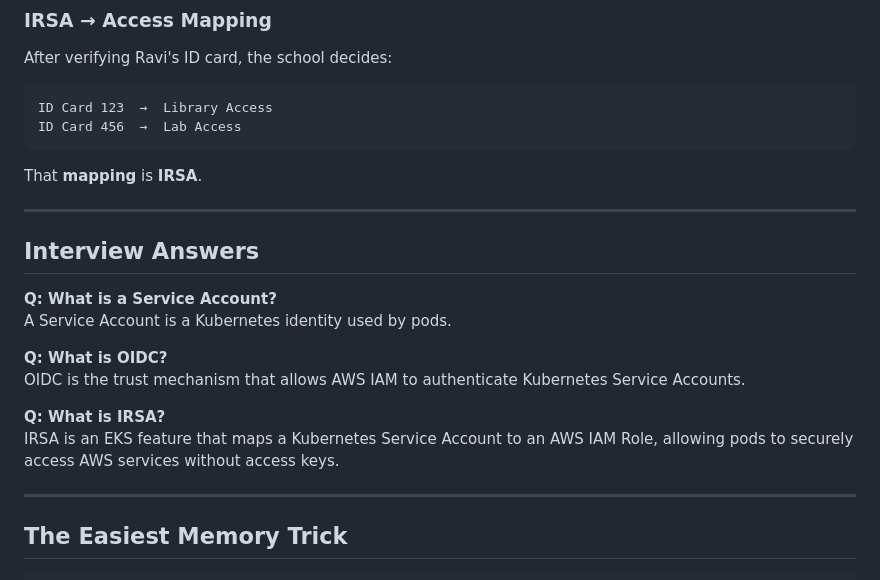
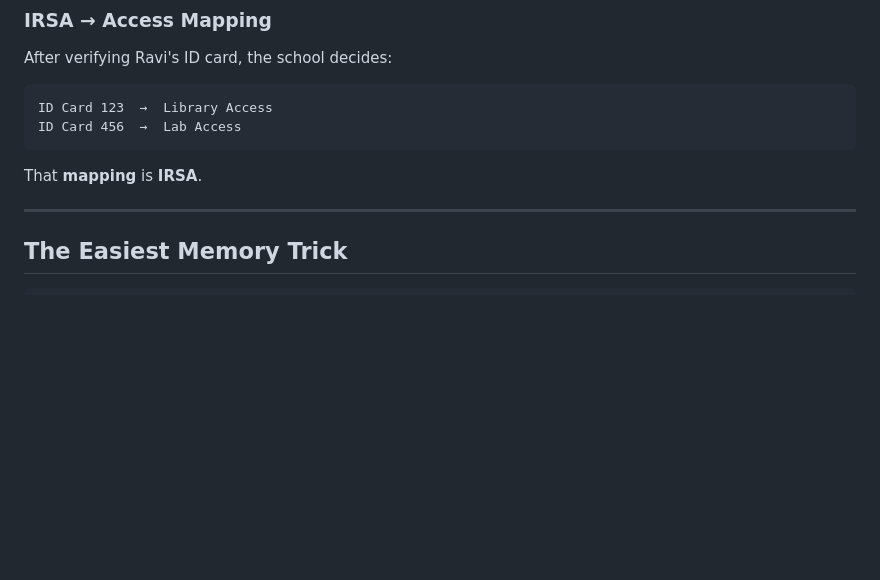
Before and after one commit to GOTTAMREDDY/kubernetes, a Markdown page: IRSA_OIDC_demo.md, the part around the change. GitHub-like rendering; blank space fills up the shorter version.

```diff
--- a/IRSA_OIDC_demo.md
+++ b/IRSA_OIDC_demo.md
@@ -169,18 +169,6 @@ ID Card 456  →  Lab Access
 
 That **mapping** is **IRSA**.
 
----
-
-## Interview Answers
-
-**Q: What is a Service Account?**
-A Service Account is a Kubernetes identity used by pods.
-
-**Q: What is OIDC?**
-OIDC is the trust mechanism that allows AWS IAM to authenticate Kubernetes Service Accounts.
-
-**Q: What is IRSA?**
-IRSA is an EKS feature that maps a Kubernetes Service Account to an AWS IAM Role, allowing pods to securely access AWS services without access keys.
 
 ---
 
```
